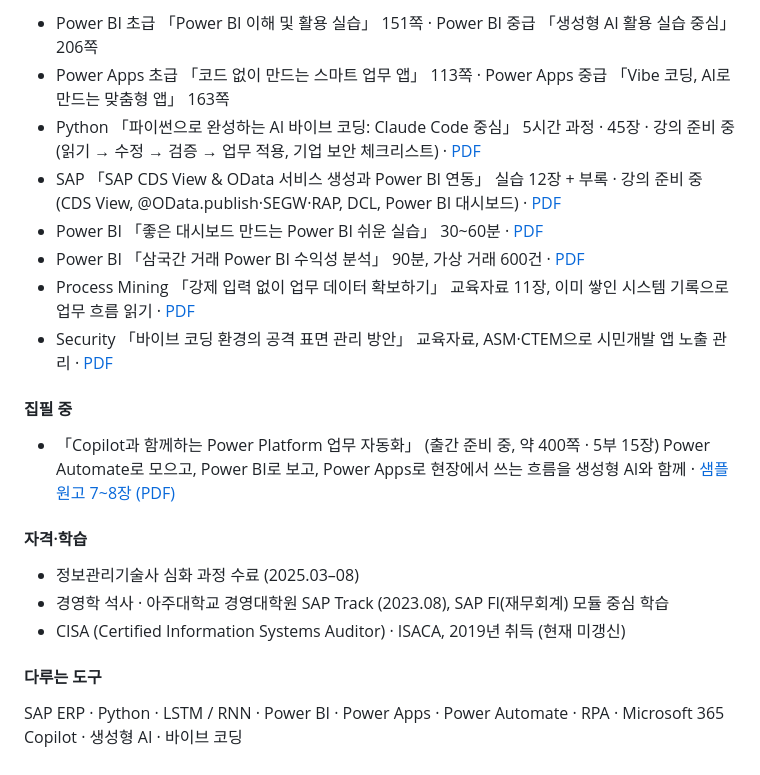
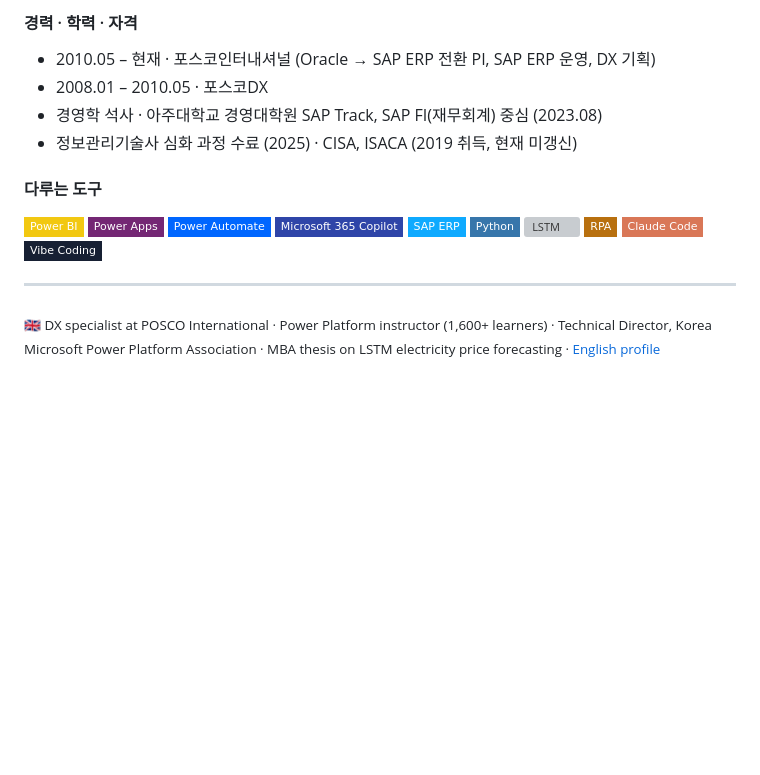
Before and after one commit to JaewoongYoon-hub/JaewoongYoon-hub, a Markdown page: README.md, the part around one of its changes. GitHub-like rendering; badges without logos; blank space fills up the shorter version; grey boxes are pictures that could not be loaded.

```diff
--- a/README.md
+++ b/README.md
@@ -45,21 +47,20 @@
-- Power BI 초급 「Power BI 이해 및 활용 실습」 151쪽 · Power BI 중급 「생성형 AI 활용 실습 중심」 206쪽
-- Power Apps 초급 「코드 없이 만드는 스마트 업무 앱」 113쪽 · Power Apps 중급 「Vibe 코딩, AI로 만드는 맞춤형 앱」 163쪽
-- Python 「파이썬으로 완성하는 AI 바이브 코딩: Claude Code 중심」 5시간 과정 · 45장 · 강의 준비 중 (읽기 → 수정 → 검증 → 업무 적용, 기업 보안 체크리스트) · [PDF](https://www.kpredict.co.kr/docs/python-ai-vibe-coding.pdf)
-- SAP 「SAP CDS View & OData 서비스 생성과 Power BI 연동」 실습 12장 + 부록 · 강의 준비 중 (CDS View, @OData.publish·SEGW·RAP, DCL, Power BI 대시보드) · [PDF](https://www.kpredict.co.kr/docs/sap-cds-odata-powerbi.pdf)
-- Power BI 「좋은 대시보드 만드는 Power BI 쉬운 실습」 30~60분 · [PDF](https://www.kpredict.co.kr/docs/powerbi-easy-dashboard.pdf)
-- Power BI 「삼국간 거래 Power BI 수익성 분석」 90분, 가상 거래 600건 · [PDF](https://www.kpredict.co.kr/docs/powerbi-trilateral-trade.pdf)
-- Process Mining 「강제 입력 없이 업무 데이터 확보하기」 교육자료 11장, 이미 쌓인 시스템 기록으로 업무 흐름 읽기 · [PDF](https://www.kpredict.co.kr/docs/process-mining-data.pdf)
-- Security 「바이브 코딩 환경의 공격 표면 관리 방안」 교육자료, ASM·CTEM으로 시민개발 앱 노출 관리 · [PDF](https://www.kpredict.co.kr/docs/vibe-coding-attack-surface.pdf)
-
-#### 집필 중
-- 「Copilot과 함께하는 Power Platform 업무 자동화」 (출간 준비 중, 약 400쪽 · 5부 15장)
-  Power Automate로 모으고, Power BI로 보고, Power Apps로 현장에서 쓰는 흐름을 생성형 AI와 함께
-  · [샘플 원고 7~8장 (PDF)](https://www.kpredict.co.kr/docs/book-sample-ch7-8.pdf)
-
-#### 자격·학습
-- 정보관리기술사 심화 과정 수료 (2025.03–08)
-- 경영학 석사 · 아주대학교 경영대학원 SAP Track (2023.08), SAP FI(재무회계) 모듈 중심 학습
-- CISA (Certified Information Systems Auditor) · ISACA, 2019년 취득 (현재 미갱신)
+#### 경력 · 학력 · 자격
+- 2010.05 – 현재 · 포스코인터내셔널 (Oracle → SAP ERP 전환 PI, SAP ERP 운영, DX 기획)
+- 2008.01 – 2010.05 · 포스코DX
+- 경영학 석사 · 아주대학교 경영대학원 SAP Track, SAP FI(재무회계) 중심 (2023.08)
+- 정보관리기술사 심화 과정 수료 (2025) · CISA, ISACA (2019 취득, 현재 미갱신)
 
 #### 다루는 도구
-SAP ERP · Python · LSTM / RNN · Power BI · Power Apps · Power Automate · RPA · Microsoft 365 Copilot · 생성형 AI · 바이브 코딩
+![Power BI](https://img.shields.io/badge/Power%20BI-F2C811?style=flat-square)
+![Power Apps](https://img.shields.io/badge/Power%20Apps-742774?style=flat-square)
+![Power Automate](https://img.shields.io/badge/Power%20Automate-0066FF?style=flat-square)
+![Copilot](https://img.shields.io/badge/Microsoft%20365%20Copilot-2f45a8?style=flat-square)
+![SAP ERP](https://img.shields.io/badge/SAP%20ERP-0FAAFF?style=flat-square)
+![Python](https://img.shields.io/badge/Python-3776AB?style=flat-square)
+![LSTM](https://img.shields.io/badge/LSTM%20%2F%20RNN-555555?style=flat-square)
+![RPA](https://img.shields.io/badge/RPA-b8700f?style=flat-square)
+![Claude Code](https://img.shields.io/badge/Claude%20Code-D97757?style=flat-square)
+![Vibe Coding](https://img.shields.io/badge/Vibe%20Coding-172033?style=flat-square)
+
+---
+<sub>🇬🇧 DX specialist at POSCO International · Power Platform instructor (1,600+ learners) · Technical Director, Korea Microsoft Power Platform Association · MBA thesis on LSTM electricity price forecasting · [English profile](https://www.kpredict.co.kr/en/)</sub>
```
Also changed, not shown: other parts of README.md (+37 -35 lines).
